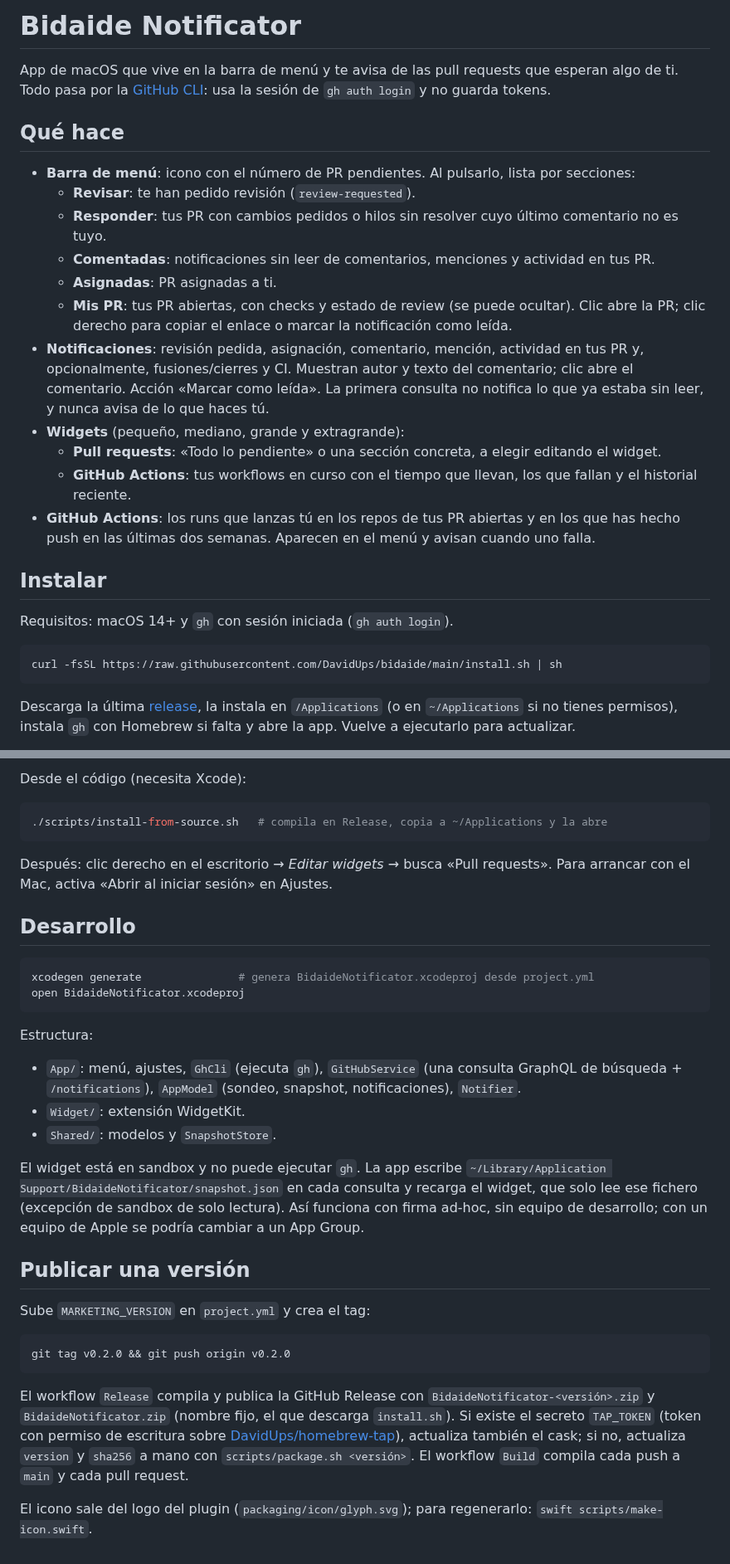
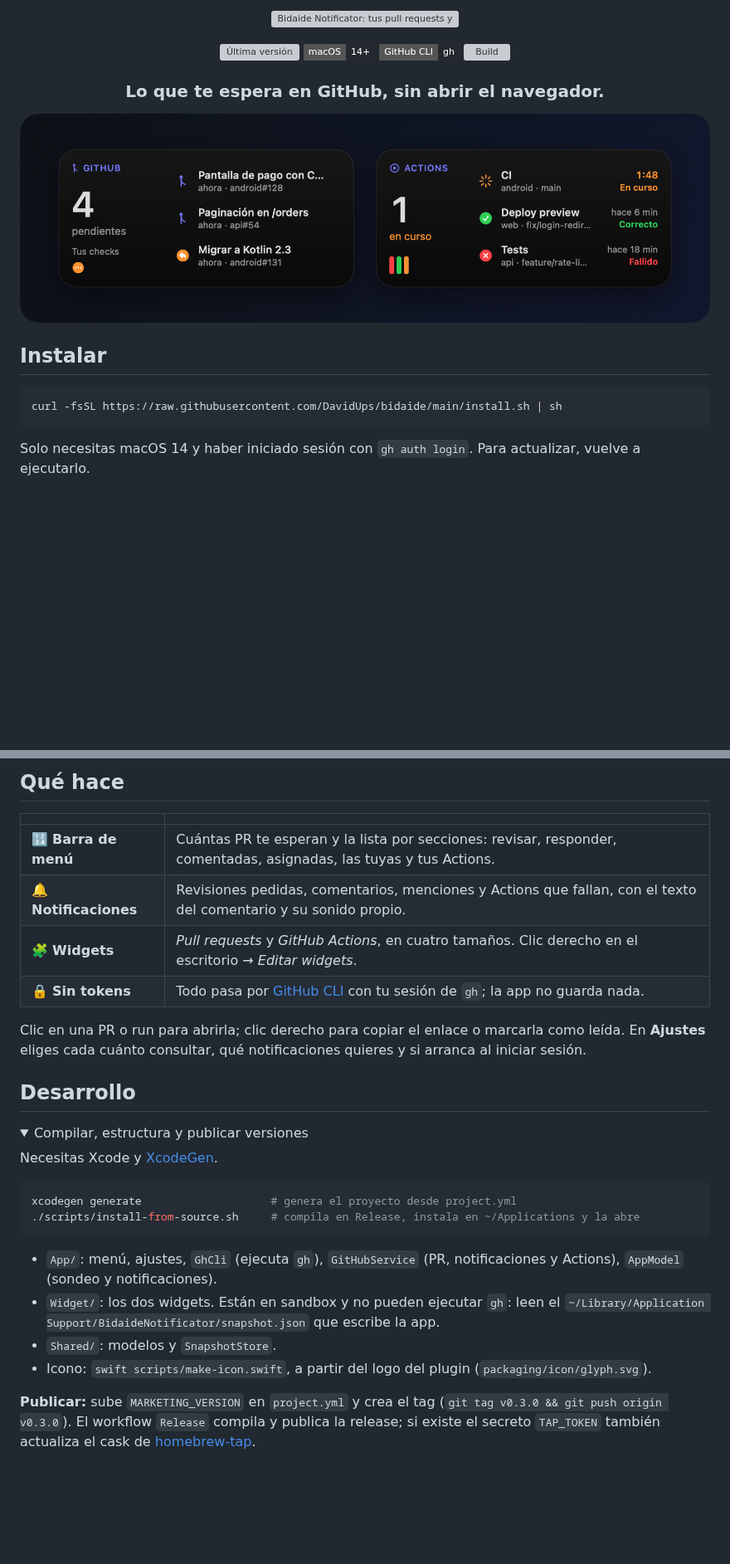
Before and after one commit to DavidUps/bidaide, a Markdown page: README.md, 2 parts joined by grey strips. Shown at 83% size. Rendered like a GitHub page; pictures changed too: docs/widgets.png (added); folded sections open; badges without logos; blank space fills up the shorter version; grey boxes are pictures that could not be loaded.

Commit message:
Simpler README with a banner and the widgets

````diff
--- a/README.md
+++ b/README.md
@@ -1,35 +1,25 @@
-# Bidaide Notificator
+<p align="center">
+  <img src="docs/banner.svg" alt="Bidaide Notificator: tus pull requests y GitHub Actions en la barra de menú del Mac" width="100%">
+</p>
 
-App de macOS que vive en la barra de menú y te avisa de las pull requests que esperan algo de ti.
-Todo pasa por la [GitHub CLI](https://cli.github.com): usa la sesión de `gh auth login` y no guarda tokens.
+<p align="center">
+  <a href="https://github.com/DavidUps/bidaide/releases/latest"><img alt="Última versión" src="https://img.shields.io/github/v/release/DavidUps/bidaide?style=flat-square&label=versi%C3%B3n&color=7376fa"></a>
+  <img alt="macOS 14 o posterior" src="https://img.shields.io/badge/macOS-14%2B-24292f?style=flat-square&logo=apple&logoColor=white">
+  <img alt="Funciona con GitHub CLI" src="https://img.shields.io/badge/GitHub%20CLI-gh-24292f?style=flat-square&logo=github&logoColor=white">
+  <a href="https://github.com/DavidUps/bidaide/actions/workflows/build.yml"><img alt="Build" src="https://img.shields.io/github/actions/workflow/status/DavidUps/bidaide/build.yml?style=flat-square&label=build"></a>
+</p>
 
-## Qué hace
+<h3 align="center">Lo que te espera en GitHub, sin abrir el navegador.</h3>
 
-- **Barra de menú**: icono con el número de PR pendientes. Al pulsarlo, lista por secciones:
-  - **Revisar**: te han pedido revisión (`review-requested`).
-  - **Responder**: tus PR con cambios pedidos o hilos sin resolver cuyo último comentario no es tuyo.
-  - **Comentadas**: notificaciones sin leer de comentarios, menciones y actividad en tus PR.
-  - **Asignadas**: PR asignadas a ti.
-  - **Mis PR**: tus PR abiertas, con checks y estado de review (se puede ocultar).
-  Clic abre la PR; clic derecho para copiar el enlace o marcar la notificación como leída.
-- **Notificaciones**: revisión pedida, asignación, comentario, mención, actividad en tus PR y, opcionalmente,
-  fusiones/cierres y CI. Muestran autor y texto del comentario; clic abre el comentario. Acción «Marcar como leída».
-  La primera consulta no notifica lo que ya estaba sin leer, y nunca avisa de lo que haces tú.
-- **Widgets** (pequeño, mediano, grande y extragrande):
-  - **Pull requests**: «Todo lo pendiente» o una sección concreta, a elegir editando el widget.
-  - **GitHub Actions**: tus workflows en curso con el tiempo que llevan, los que fallan y el historial reciente.
-- **GitHub Actions**: los runs que lanzas tú en los repos de tus PR abiertas y en los que has hecho push en las
-  últimas dos semanas. Aparecen en el menú y avisan cuando uno falla.
+<p align="center">
+  <img src="docs/widgets.png" alt="Widgets de pull requests y GitHub Actions" width="100%">
+</p>
 
 ## Instalar
-
-Requisitos: macOS 14+ y `gh` con sesión iniciada (`gh auth login`).
 
 ```sh
 curl -fsSL https://raw.githubusercontent.com/DavidUps/bidaide/main/install.sh | sh
 ```
 
-Descarga la última [release](https://github.com/DavidUps/bidaide/releases/latest), la instala en `/Applications`
-(o en `~/Applications` si no tienes permisos), instala `gh` con Homebrew si falta y abre la app. Vuelve a
-ejecutarlo para actualizar.
+Solo necesitas macOS 14 y haber iniciado sesión con `gh auth login`. Para actualizar, vuelve a ejecutarlo.
 
@@ -43,44 +35,36 @@ Actualizar: `brew upgrade --cask bidaide-notificator`. Desinstalar: `brew uninst
 
-Desde el código (necesita Xcode):
+## Qué hace
 
-```sh
-./scripts/install-from-source.sh   # compila en Release, copia a ~/Applications y la abre
-```
+|  |  |
+|---|---|
+| 🔢 **Barra de menú** | Cuántas PR te esperan y la lista por secciones: revisar, responder, comentadas, asignadas, las tuyas y tus Actions. |
+| 🔔 **Notificaciones** | Revisiones pedidas, comentarios, menciones y Actions que fallan, con el texto del comentario y su sonido propio. |
+| 🧩 **Widgets** | *Pull requests* y *GitHub Actions*, en cuatro tamaños. Clic derecho en el escritorio → *Editar widgets*. |
+| 🔒 **Sin tokens** | Todo pasa por [GitHub CLI](https://cli.github.com) con tu sesión de `gh`; la app no guarda nada. |
 
-Después: clic derecho en el escritorio → *Editar widgets* → busca «Pull requests». Para arrancar con el Mac,
-activa «Abrir al iniciar sesión» en Ajustes.
+Clic en una PR o run para abrirla; clic derecho para copiar el enlace o marcarla como leída. En **Ajustes** eliges cada
+cuánto consultar, qué notificaciones quieres y si arranca al iniciar sesión.
 
 ## Desarrollo
 
+<details>
+<summary>Compilar, estructura y publicar versiones</summary>
+
+Necesitas Xcode y [XcodeGen](https://github.com/yonaskolb/XcodeGen).
+
 ```sh
-xcodegen generate               # genera BidaideNotificator.xcodeproj desde project.yml
-open BidaideNotificator.xcodeproj
+xcodegen generate                    # genera el proyecto desde project.yml
+./scripts/install-from-source.sh     # compila en Release, instala en ~/Applications y la abre
 ```
 
-Estructura:
+- `App/`: menú, ajustes, `GhCli` (ejecuta `gh`), `GitHubService` (PR, notificaciones y Actions), `AppModel` (sondeo y
+  notificaciones).
+- `Widget/`: los dos widgets. Están en sandbox y no pueden ejecutar `gh`: leen el
+  `~/Library/Application Support/BidaideNotificator/snapshot.json` que escribe la app.
+- `Shared/`: modelos y `SnapshotStore`.
+- Icono: `swift scripts/make-icon.swift`, a partir del logo del plugin (`packaging/icon/glyph.svg`).
 
-- `App/`: menú, ajustes, `GhCli` (ejecuta `gh`), `GitHubService` (una consulta GraphQL de búsqueda + `/notifications`),
-  `AppModel` (sondeo, snapshot, notificaciones), `Notifier`.
-- `Widget/`: extensión WidgetKit.
-- `Shared/`: modelos y `SnapshotStore`.
-
-El widget está en sandbox y no puede ejecutar `gh`. La app escribe
-`~/Library/Application Support/BidaideNotificator/snapshot.json` en cada consulta y recarga el widget, que solo
-lee ese fichero (excepción de sandbox de solo lectura). Así funciona con firma ad-hoc, sin equipo de desarrollo;
-con un equipo de Apple se podría cambiar a un App Group.
-
-## Publicar una versión
-
-Sube `MARKETING_VERSION` en `project.yml` y crea el tag:
-
-```sh
-git tag v0.2.0 && git push origin v0.2.0
-```
-
-El workflow `Release` compila y publica la GitHub Release con `BidaideNotificator-<versión>.zip` y
-`BidaideNotificator.zip` (nombre fijo, el que descarga `install.sh`). Si existe el secreto `TAP_TOKEN` (token con
-permiso de escritura sobre [DavidUps/homebrew-tap](https://github.com/DavidUps/homebrew-tap)), actualiza también el
-cask; si no, actualiza `version` y `sha256` a mano con `scripts/package.sh <versión>`. El workflow `Build` compila
-cada push a `main` y cada pull request.
-
-El icono sale del logo del plugin (`packaging/icon/glyph.svg`); para regenerarlo: `swift scripts/make-icon.swift`.
+**Publicar:** sube `MARKETING_VERSION` en `project.yml` y crea el tag (`git tag v0.3.0 && git push origin v0.3.0`). El
+workflow `Release` compila y publica la release; si existe el secreto `TAP_TOKEN` también actualiza el cask de
+[homebrew-tap](https://github.com/DavidUps/homebrew-tap).
+</details>
````
Also changed, not shown: other parts of README.md (+4 -2 lines), 1 other file.
